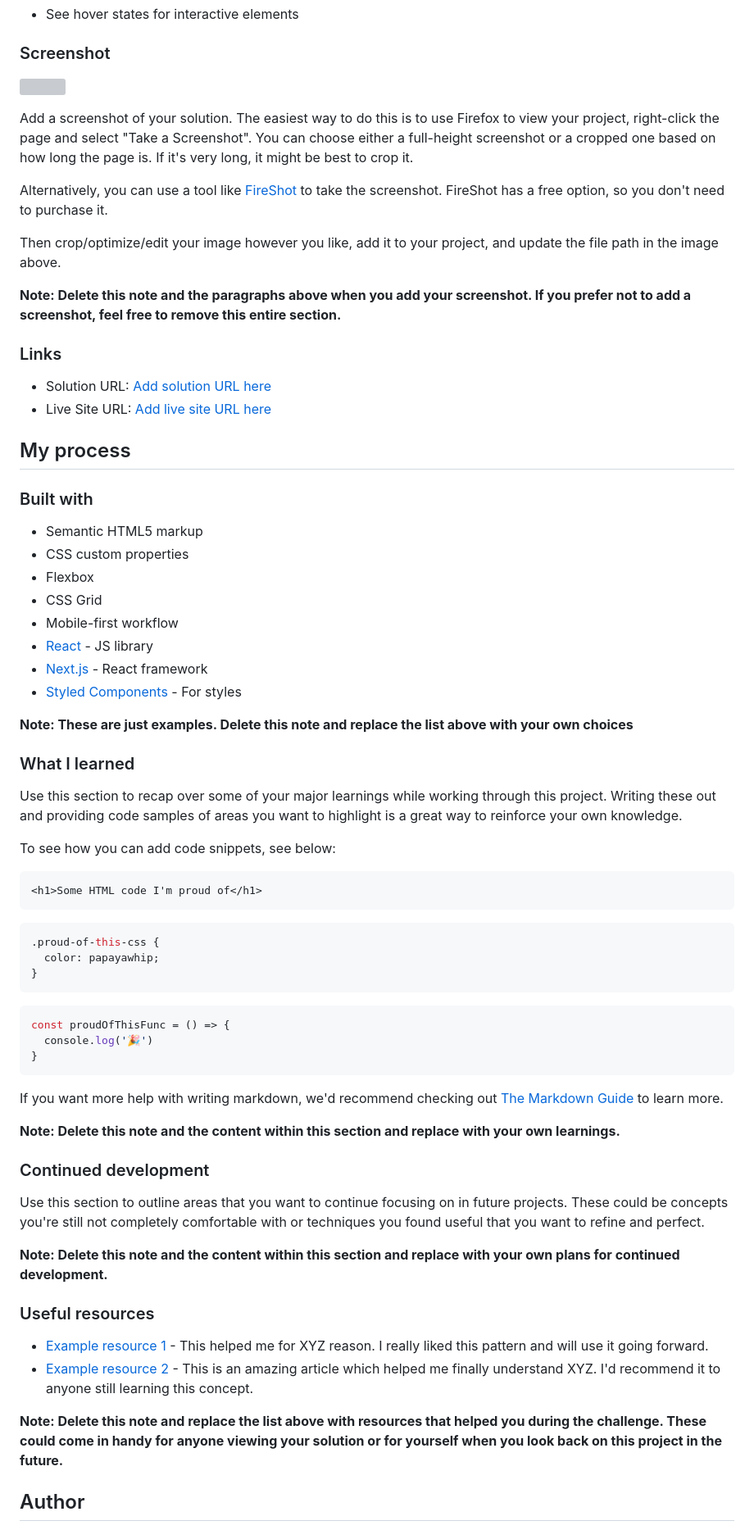
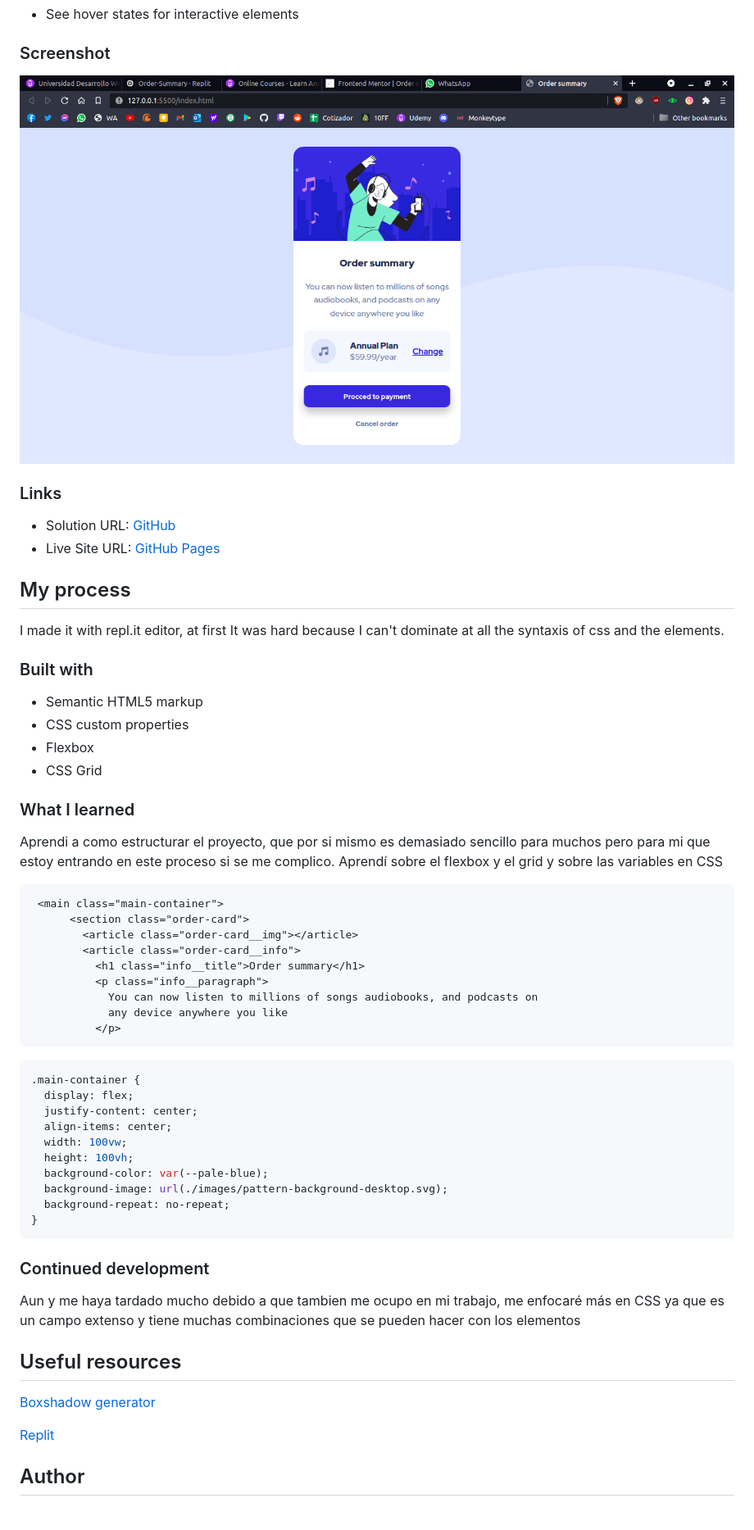
Before and after one commit to jhernar/Order-Summary, a Markdown page: README.md, the part around the change printed below. Shown: that part at 82% size. GitHub-like rendering; pictures changed too: ss.png (added); grey boxes are pictures that could not be loaded.

````diff
--- a/README.md
+++ b/README.md
@@ -26,72 +28,59 @@ Users should be able to:
 
 ### Screenshot
 
-![](./screenshot.jpg)
-
-Add a screenshot of your solution. The easiest way to do this is to use Firefox to view your project, right-click the page and select "Take a Screenshot". You can choose either a full-height screenshot or a cropped one based on how long the page is. If it's very long, it might be best to crop it.
-
-Alternatively, you can use a tool like [FireShot](https://getfireshot.com/) to take the screenshot. FireShot has a free option, so you don't need to purchase it.
-
-Then crop/optimize/edit your image however you like, add it to your project, and update the file path in the image above.
-
-**Note: Delete this note and the paragraphs above when you add your screenshot. If you prefer not to add a screenshot, feel free to remove this entire section.**
-
+![](./ss.png)
 ### Links
 
-- Solution URL: [Add solution URL here](https://your-solution-url.com)
-- Live Site URL: [Add live site URL here](https://your-live-site-url.com)
+- Solution URL: [GitHub](https://github.com/jhernar/Order-Summary)
+- Live Site URL: [GitHub Pages](https://jhernar.github.io/Order-Summary/)
 
 ## My process
-
+I made it with repl.it editor, at first It was hard because I can't dominate at all the syntaxis of css and the elements.
 ### Built with
 
 - Semantic HTML5 markup
 - CSS custom properties
 - Flexbox
 - CSS Grid
-- Mobile-first workflow
-- [React](https://reactjs.org/) - JS library
-- [Next.js](https://nextjs.org/) - React framework
-- [Styled Components](https://styled-components.com/) - For styles
-
-**Note: These are just examples. Delete this note and replace the list above with your own choices**
-
 ### What I learned
 
-Use this section to recap over some of your major learnings while working through this project. Writing these out and providing code samples of areas you want to highlight is a great way to reinforce your own knowledge.
-
-To see how you can add code snippets, see below:
+Aprendi a como estructurar el proyecto, que por si mismo es demasiado sencillo para muchos pero para mi que estoy entrando en este proceso si se me complico. Aprendí sobre el flexbox y el grid y sobre las variables en CSS
 
 ```html
-<h1>Some HTML code I'm proud of</h1>
+ <main class="main-container">
+      <section class="order-card">
+        <article class="order-card__img"></article>
+        <article class="order-card__info">
+          <h1 class="info__title">Order summary</h1>
+          <p class="info__paragraph">
+            You can now listen to millions of songs audiobooks, and podcasts on
+            any device anywhere you like
+          </p>
 ```
+
 ```css
-.proud-of-this-css {
-  color: papayawhip;
-}
-```
-```js
-const proudOfThisFunc = () => {
-  console.log('🎉')
+.main-container {
+  display: flex;
+  justify-content: center;
+  align-items: center;
+  width: 100vw;
+  height: 100vh;
+  background-color: var(--pale-blue);
+  background-image: url(./images/pattern-background-desktop.svg);
+  background-repeat: no-repeat;
 }
 ```
 
-If you want more help with writing markdown, we'd recommend checking out [The Markdown Guide](https://www.markdownguide.org/) to learn more.
-
-**Note: Delete this note and the content within this section and replace with your own learnings.**
-
 ### Continued development
 
-Use this section to outline areas that you want to continue focusing on in future projects. These could be concepts you're still not completely comfortable with or techniques you found useful that you want to refine and perfect.
+Aun y me haya tardado mucho debido a que tambien me ocupo en mi trabajo, me enfocaré más en CSS ya que es un campo extenso y tiene muchas combinaciones que se pueden hacer con los elementos
 
-**Note: Delete this note and the content within this section and replace with your own plans for continued development.**
+## Useful resources
 
-### Useful resources
+[Boxshadow generator](https://cssgenerator.org/box-shadow-css-generator.html)
 
-- [Example resource 1](https://www.example.com) - This helped me for XYZ reason. I really liked this pattern and will use it going forward.
-- [Example resource 2](https://www.example.com) - This is an amazing article which helped me finally understand XYZ. I'd recommend it to anyone still learning this concept.
+[Replit](https://repl.it)
 
-**Note: Delete this note and replace the list above with resources that helped you during the challenge. These could come in handy for anyone viewing your solution or for yourself when you look back on this project in the future.**
 
 ## Author
 
````
Also changed, not shown: other parts of README.md (+8 -7 lines), 2 other files.
